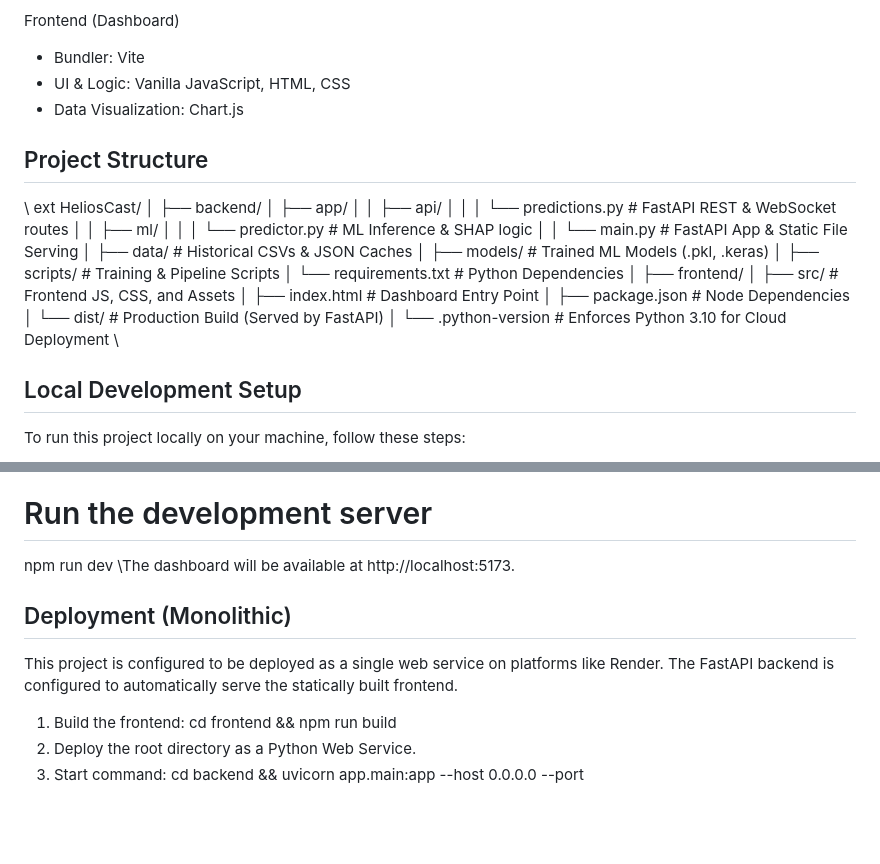
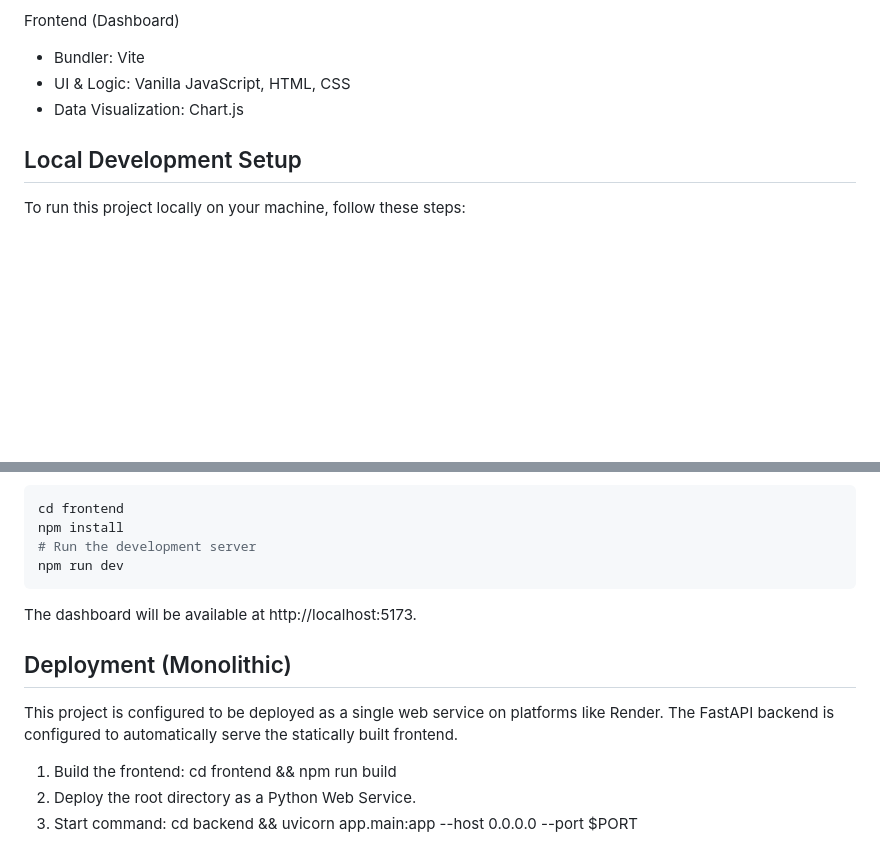
Before and after one commit to pushpaktiwarii/HeliosCast, a Markdown page: README.md, 2 parts joined by grey strips. Rendered like a GitHub page; blank space fills up the shorter version.

Commit message:
Remove project structure and fix formatting

````diff
--- a/README.md
+++ b/README.md
@@ -37,31 +37,6 @@ Frontend (Dashboard)
 - UI & Logic: Vanilla JavaScript, HTML, CSS
 - Data Visualization: Chart.js
 
-## Project Structure
-
-\\	ext
-HeliosCast/
-│
-├── backend/
-│   ├── app/
-│   │   ├── api/
-│   │   │   └── predictions.py     # FastAPI REST & WebSocket routes
-│   │   ├── ml/
-│   │   │   └── predictor.py       # ML Inference & SHAP logic
-│   │   └── main.py                # FastAPI App & Static File Serving
-│   ├── data/                      # Historical CSVs & JSON Caches
-│   ├── models/                    # Trained ML Models (.pkl, .keras)
-│   ├── scripts/                   # Training & Pipeline Scripts
-│   └── requirements.txt           # Python Dependencies
-│
-├── frontend/
-│   ├── src/                       # Frontend JS, CSS, and Assets
-│   ├── index.html                 # Dashboard Entry Point
-│   ├── package.json               # Node Dependencies
-│   └── dist/                      # Production Build (Served by FastAPI)
-│
-└── .python-version                # Enforces Python 3.10 for Cloud Deployment
-\
 ## Local Development Setup
 
 To run this project locally on your machine, follow these steps:
@@ -89,7 +66,8 @@ cd frontend
 npm install
 # Run the development server
 npm run dev
-\The dashboard will be available at http://localhost:5173.
+```
+The dashboard will be available at http://localhost:5173.
 
 ## Deployment (Monolithic)
 
@@ -97,4 +75,4 @@ This project is configured to be deployed as a single web service on platforms l
 
 1. Build the frontend: cd frontend && npm run build
 2. Deploy the root directory as a Python Web Service.
-3. Start command: cd backend && uvicorn app.main:app --host 0.0.0.0 --port
+3. Start command: cd backend && uvicorn app.main:app --host 0.0.0.0 --port $PORT
````
Also changed, not shown: other parts of README.md (+8 -6 lines).
